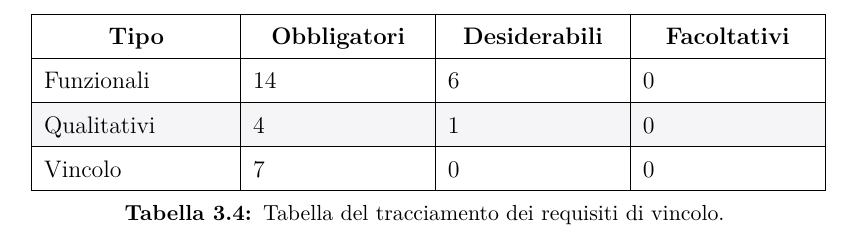
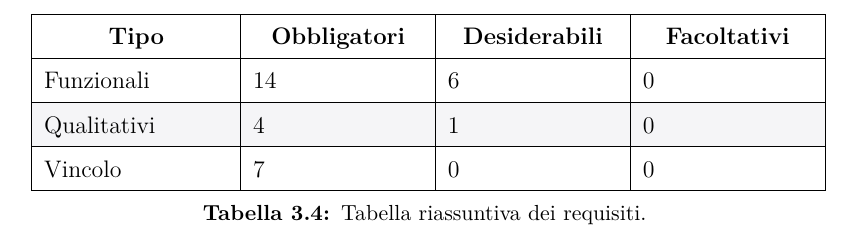
Before and after one commit to xGi0rax/Tesi, a LaTeX thesis (Giora_Giacomo.tex, which reads chapters/3_requirement_analysis.tex): part of page 51 of 61, cut so that both start at the same text. Compiled offline with pdfLaTeX.

Commit message:
Correzione minore e rimozione immagini superflue

```diff
--- a/chapters/3_requirement_analysis.tex
+++ b/chapters/3_requirement_analysis.tex
@@ -917,7 +917,7 @@ Per classificare i requisiti in modo univoco e strutturato, è stata adottata la
     Vincolo & 7 & 0 & 0 \\ \hline
 
     \hiderowcolors
-    \caption{Tabella del tracciamento dei requisiti di vincolo.}
+    \caption{Tabella riassuntiva dei requisiti.}
     \label{tab:tracciamento_importanza_requisiti}
     \end{longtable}
 \end{center}
```
Also changed, not shown: img/pk_estate.jpeg (deleted), img/quantum_entanglement.jpeg (deleted), img/quantum_superposition.jpeg (deleted), img/qubit.jpeg (deleted).
